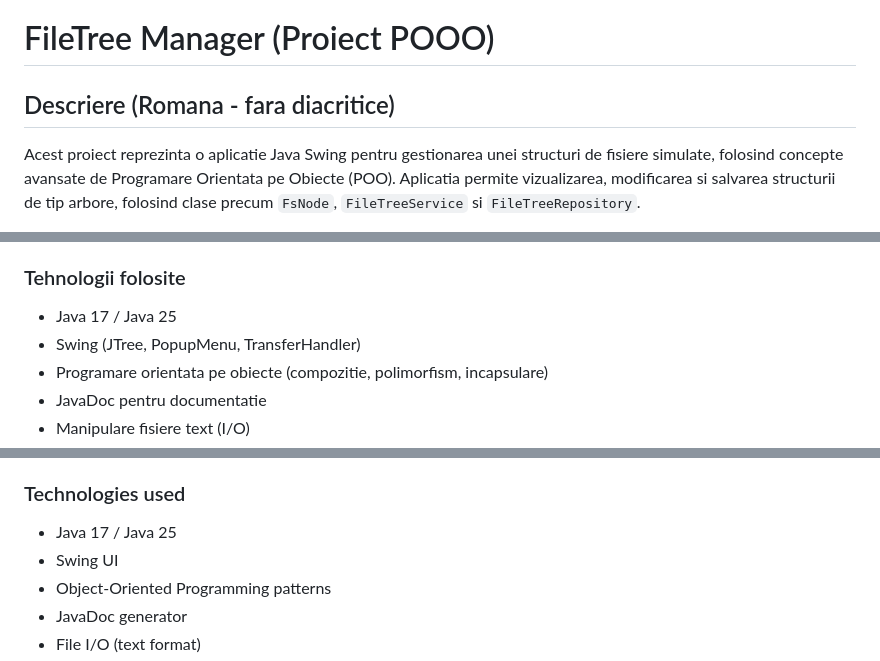
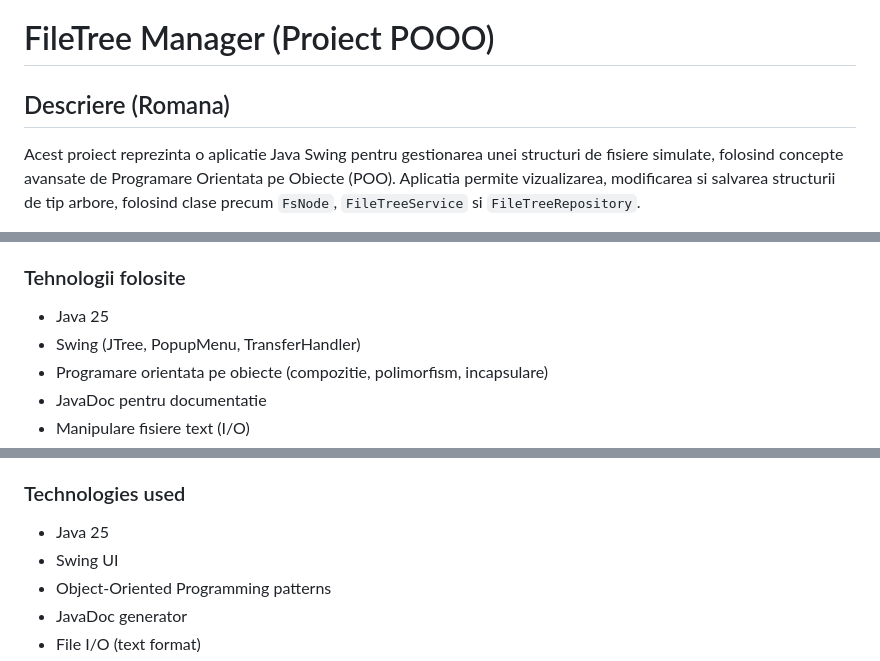
Before and after one commit to Y3rseY/Proiect_Fisiere_PPOO, a Markdown page: README.md, 3 parts joined by grey strips. Rendered like a GitHub page.

Commit message:
Revise project description and Java version
Updated project description and technologies used sections in README.md.

```diff
--- a/README.md
+++ b/README.md
@@ -1,6 +1,6 @@
 # FileTree Manager (Proiect POOO)
 
-## Descriere (Romana - fara diacritice)
+## Descriere (Romana)
 
 Acest proiect reprezinta o aplicatie Java Swing pentru gestionarea unei structuri de fisiere simulate, folosind concepte avansate de Programare Orientata pe Obiecte (POO). Aplicatia permite vizualizarea, modificarea si salvarea structurii de tip arbore, folosind clase precum `FsNode`, `FileTreeService` si `FileTreeRepository`.
 
@@ -14,7 +14,7 @@ Acest proiect reprezinta o aplicatie Java Swing pentru gestionarea unei structur
 - Generare documentatie automata cu JavaDoc
 
 ### Tehnologii folosite
-- Java 17 / Java 25
+-  Java 25
 - Swing (JTree, PopupMenu, TransferHandler)
 - Programare orientata pe obiecte (compozitie, polimorfism, incapsulare)
 - JavaDoc pentru documentatie
@@ -78,7 +78,7 @@ This project is a Java Swing application that simulates a file system using adva
 - Fully generated JavaDoc documentation
 
 ### Technologies used
-- Java 17 / Java 25
+-  Java 25
 - Swing UI
 - Object-Oriented Programming patterns
 - JavaDoc generator
```
